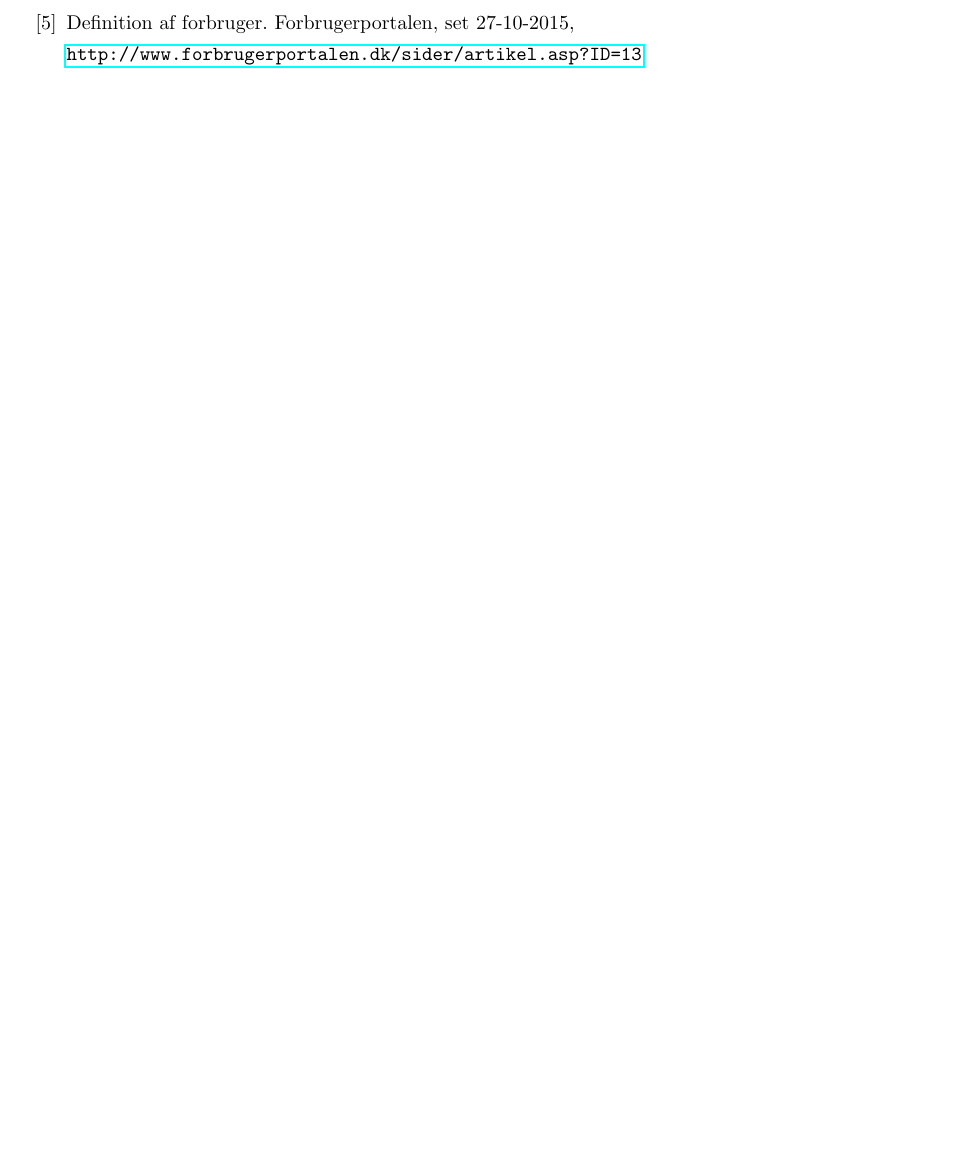
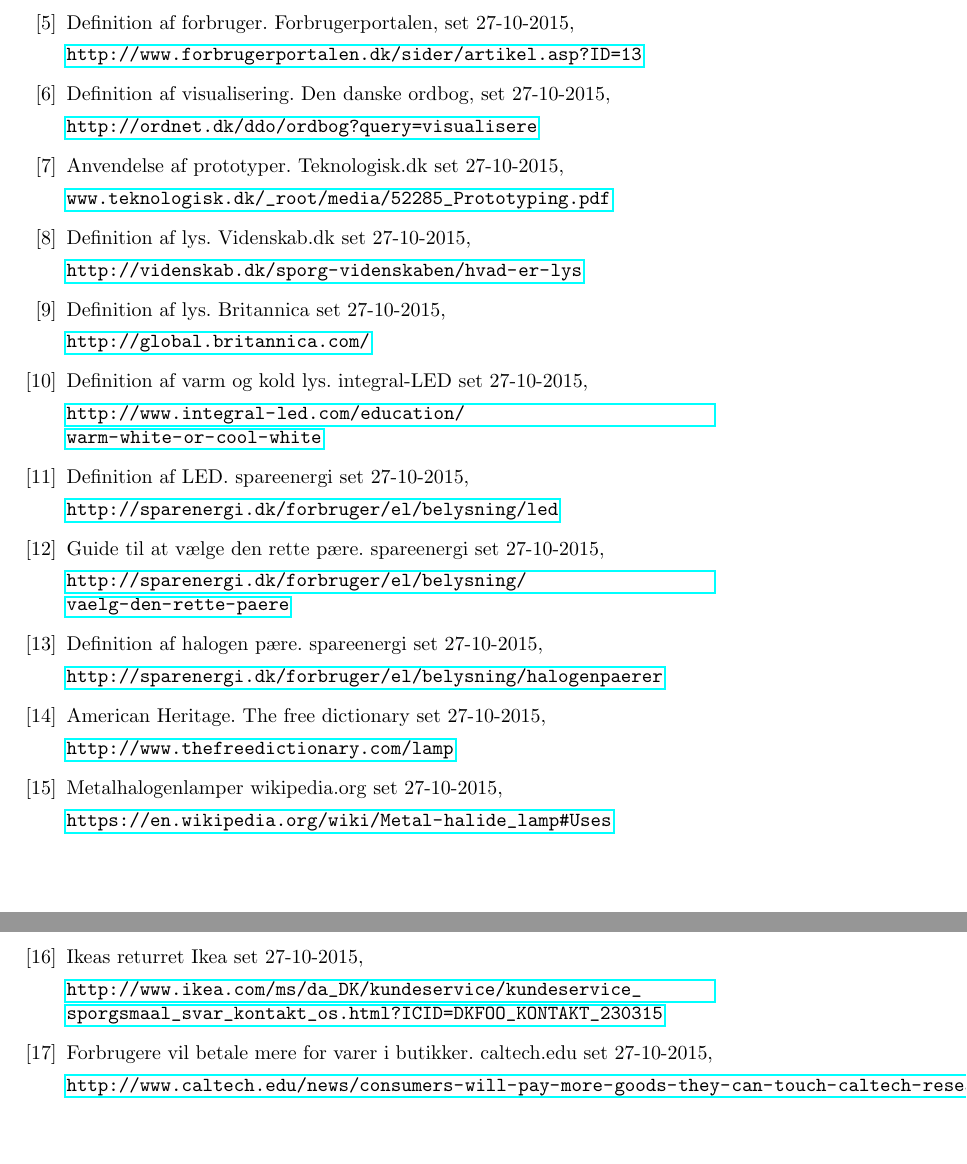
Before and after one commit to AAUSoftwareStudentGroup/P1-Raytracing, a LaTeX paper (problem/main.tex, which reads problem/sections/bibliography.tex): part of page 9 of 9 before the commit and two parts of pages 9 and 10 of 10 after it, the two joined at a grey line, cut so that both start at the same text, the shorter picture padded with empty space. Compiled offline with pdfLaTeX.

Commit message:
opdatering af kilder

```diff
--- a/problem/sections/bibliography.tex
+++ b/problem/sections/bibliography.tex
@@ -30,3 +30,88 @@
   set 27-10-2015,
 
   \url{http://www.forbrugerportalen.dk/sider/artikel.asp?ID=13}
+
+\bibitem{ddo_visualisering}
+  Definition af visualisering.
+  Den danske ordbog,
+  set 27-10-2015,
+
+  \url{http://ordnet.dk/ddo/ordbog?query=visualisere}
+
+  \bibitem{prototyper_pdf}
+  Anvendelse af prototyper.
+  Teknologisk.dk
+  set 27-10-2015,
+
+  \url{www.teknologisk.dk/_root/media/52285_Prototyping.pdf}
+
+    \bibitem{def_lys}
+  Definition af lys.
+  Videnskab.dk
+  set 27-10-2015,
+
+  \url{http://videnskab.dk/sporg-videnskaben/hvad-er-lys}
+
+    \bibitem{britannica_lys}
+  Definition af lys.
+  Britannica
+  set 27-10-2015,
+
+  \url{http://global.britannica.com/}
+
+   \bibitem{varm_kold}
+  Definition af varm og kold lys.
+  integral-LED
+  set 27-10-2015,
+
+  \url{http://www.integral-led.com/education/warm-white-or-cool-white}
+
+   \bibitem{LED}
+  Definition af LED.
+  spareenergi
+  set 27-10-2015,
+
+  \url{http://sparenergi.dk/forbruger/el/belysning/led}
+
+     \bibitem{vaelg_paere}
+  Guide til at vælge den rette pære.
+  spareenergi
+  set 27-10-2015,
+
+  \url{http://sparenergi.dk/forbruger/el/belysning/vaelg-den-rette-paere}
+
+   \bibitem{halogen_paere}
+  Definition af halogen pære.
+  spareenergi
+  set 27-10-2015,
+
+  \url{http://sparenergi.dk/forbruger/el/belysning/halogenpaerer}
+
+ \bibitem{american_heritage}
+  American Heritage.
+  The free dictionary
+  set 27-10-2015,
+
+  \url{http://www.thefreedictionary.com/lamp}
+
+\bibitem{metal_lamper}
+  Metalhalogenlamper
+  wikipedia.org
+  set 27-10-2015,
+
+  \url{https://en.wikipedia.org/wiki/Metal-halide_lamp#Uses}
+
+\bibitem{ikea_returret}
+  Ikeas returret
+  Ikea
+  set 27-10-2015,
+
+  \url{http://www.ikea.com/ms/da_DK/kundeservice/kundeservice_sporgsmaal_svar_kontakt_os.html?ICID=DKFOO_KONTAKT_230315}
+
+
+\bibitem{fysiske_butikker}
+  Forbrugere vil betale mere for varer i butikker.
+  caltech.edu
+  set 27-10-2015,
+
+  \url{http://www.caltech.edu/news/consumers-will-pay-more-goods-they-can-touch-caltech-researchers-say-1650}
```
Also changed, not shown: problem/subsection/begrebsligoerelse.tex (+10 -14 lines), 1 other file.
